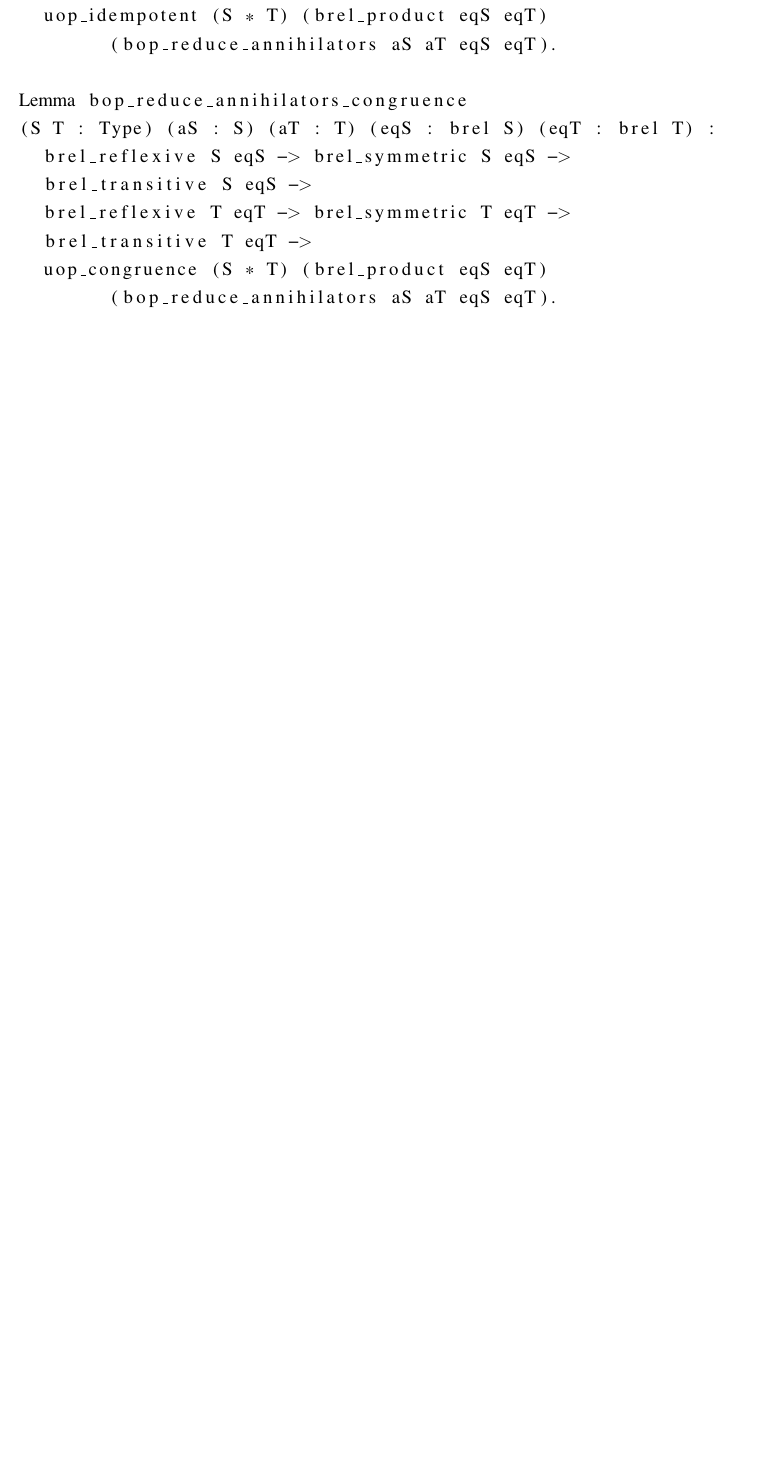
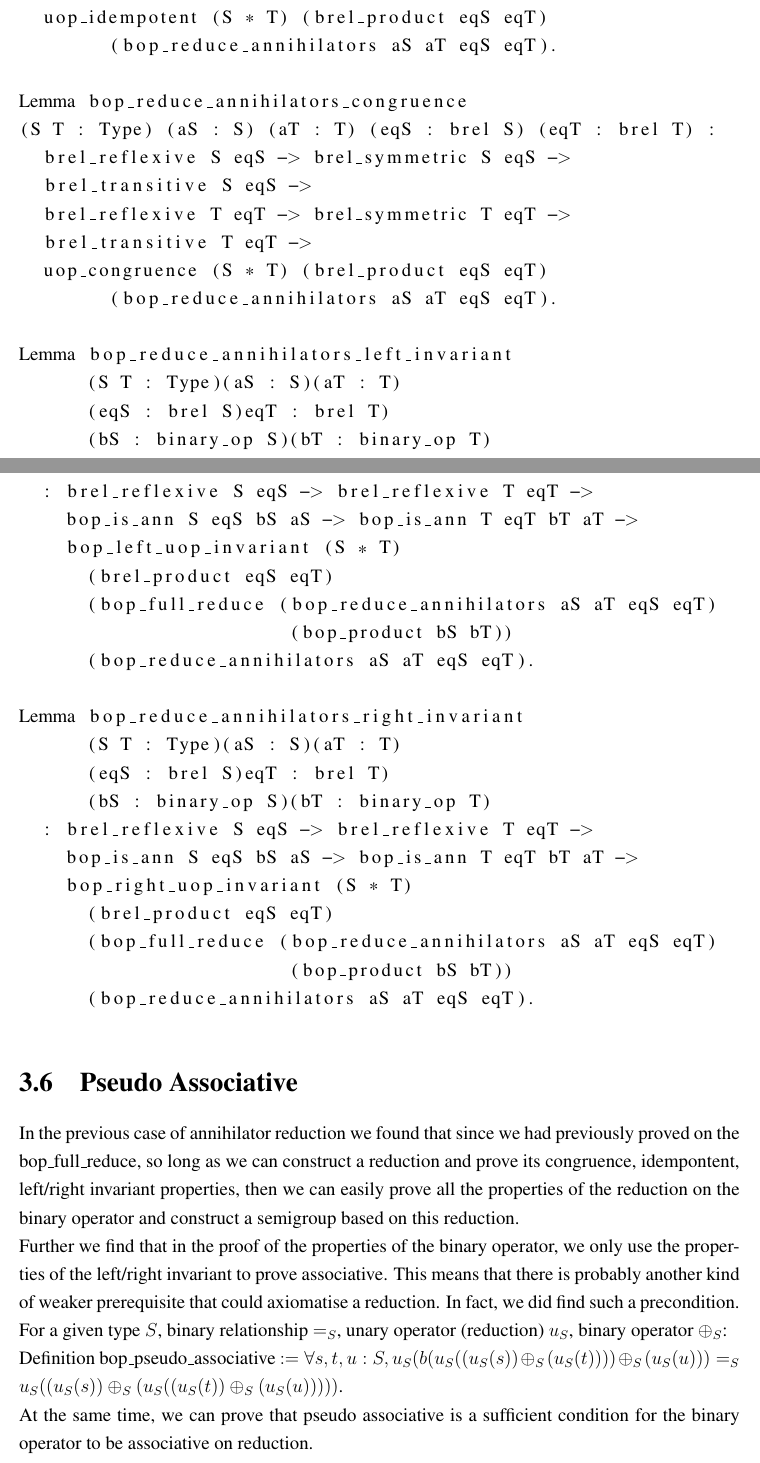
Before and after one commit to Timothy-G-Griffin/zongzhe, a LaTeX thesis (dissertation/acs-dissertation.tex): part of page 39 of 45 before the commit and two parts of pages 39 and 40 of 47 after it, the two joined at a grey line, cut so that both start at the same text, the shorter picture padded with empty space. Compiled offline with pdfLaTeX.

Commit message:
Add some writing stuff, little changes in the code.

```diff
--- a/dissertation/acs-dissertation.tex
+++ b/dissertation/acs-dissertation.tex
@@ -666,4 +666,36 @@ Lemma bop_reduce_annihilators_congruence
   brel_transitive T eqT ->
   uop_congruence (S * T) (brel_product eqS eqT)
   	(bop_reduce_annihilators aS aT eqS eqT).
+
+Lemma bop_reduce_annihilators_left_invariant
+      (S T : Type)(aS : S)(aT : T)
+      (eqS : brel S)eqT : brel T)
+      (bS : binary_op S)(bT : binary_op T)
+  : brel_reflexive S eqS -> brel_reflexive T eqT ->
+    bop_is_ann S eqS bS aS -> bop_is_ann T eqT bT aT ->
+    bop_left_uop_invariant (S * T)
+      (brel_product eqS eqT)
+      (bop_full_reduce (bop_reduce_annihilators aS aT eqS eqT)
+      			(bop_product bS bT))
+      (bop_reduce_annihilators aS aT eqS eqT).
+
+Lemma bop_reduce_annihilators_right_invariant
+      (S T : Type)(aS : S)(aT : T)
+      (eqS : brel S)eqT : brel T)
+      (bS : binary_op S)(bT : binary_op T)
+  : brel_reflexive S eqS -> brel_reflexive T eqT ->
+    bop_is_ann S eqS bS aS -> bop_is_ann T eqT bT aT ->
+    bop_right_uop_invariant (S * T)
+      (brel_product eqS eqT)
+      (bop_full_reduce (bop_reduce_annihilators aS aT eqS eqT)
+      			(bop_product bS bT))
+      (bop_reduce_annihilators aS aT eqS eqT).
 \end{lstlisting}
+
+\section{Pseudo Associative}
+In the previous case of annihilator reduction we found that since we had previously proved on the bop\_full\_reduce, so long as we can construct a reduction and prove its congruence, idempontent, left/right invariant properties, then we can easily prove all the properties of the reduction on the binary operator and construct a semigroup based on this reduction.\\
+Further we find that in the proof of the properties of the binary operator, we only use the properties of the left/right invariant to prove associative. This means that there is probably another kind of weaker prerequisite that could axiomatise a reduction. In fact, we did find such a precondition.\\
+For a given type $S$, binary relationship $=_S$, unary operator (reduction) $u_S$, binary operator $\oplus_S$:\\
+Definition bop\_pseudo\_associative $:= \forall s, t, u : S, u_S (b (u_S ((u_S (s)) \oplus_S (u_S (t)))) \oplus_S (u_S (u))) =_S u_S ( (u_S (s)) \oplus_S (u_S ( (u_S (t)) \oplus_S (u_S (u)))))$.\\
+At the same time, we can prove that pseudo associative is a sufficient condition for the binary operator to be associative on reduction.
+\begin{lstlisting}
```
Also changed, not shown: dissertation/acs-dissertation.pdf, dissertation/acs-dissertation.tex (48 more changed lines), 1 other file.
